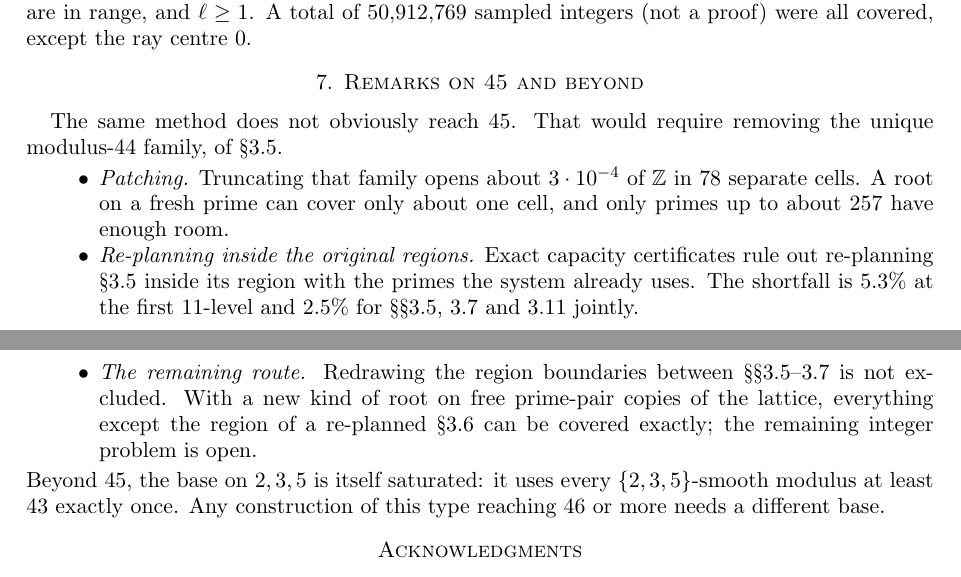
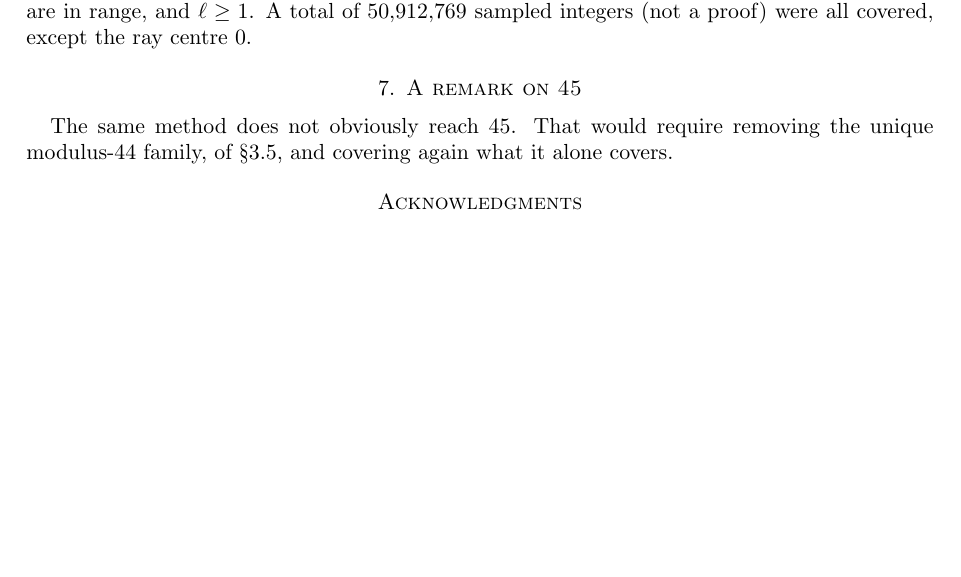
Before and after one commit to gr-mk/covering-minimum-modulus-44, a LaTeX paper (paper/covering44.tex): two parts of pages 4 and 5 of 5 before the commit and part of page 4 of 5 after it, the two joined at a grey line, cut so that both start at the same text, the shorter picture padded with empty space. Compiled offline with pdfLaTeX.

Commit message:
Paper: shorten the remark on 45
Co-Authored-By: Claude Opus 5.5 <noreply@anthropic.com>

```diff
--- a/paper/covering44.tex
+++ b/paper/covering44.tex
@@ -232,21 +232,10 @@ The second check confirms distinct moduli in two ways:
 Every family is well formed: its primes are sorted with one selector each, residues and digits are in range, and
 $\ell\ge1$. A total of $50{,}912{,}769$ sampled integers (not a proof) were all covered, except the ray centre $0$.
 
-\section{Remarks on 45 and beyond}\label{sec:beyond}
+\section{A remark on 45}\label{sec:beyond}
 
-The same method does not obviously reach $45$. That would require removing the unique modulus-$44$ family, of §3.5.
-\begin{itemize}
-\item \emph{Patching.} Truncating that family opens about $3\cdot10^{-4}$ of $\Z$ in $78$ separate cells. A root on a
-  fresh prime can cover only about one cell, and only primes up to about $257$ have enough room.
-\item \emph{Re-planning inside the original regions.} Exact capacity certificates rule out re-planning §3.5 inside its
-  region with the primes the system already uses. The shortfall is $5.3\%$ at the first $11$-level and $2.5\%$ for
-  §§3.5, 3.7 and 3.11 jointly.
-\item \emph{The remaining route.} Redrawing the region boundaries between §§3.5–3.7 is not excluded. With a new kind
-  of root on free prime-pair copies of the lattice, everything except the region of a re-planned §3.6 can be covered
-  exactly; the remaining integer problem is open.
-\end{itemize}
-Beyond $45$, the base on $2,3,5$ is itself saturated: it uses every $\{2,3,5\}$-smooth modulus at least $43$ exactly
-once. Any construction of this type reaching $46$ or more needs a different base.
+The same method does not obviously reach $45$. That would require removing the unique modulus-$44$ family, of §3.5,
+and covering again what it alone covers.
 
 \section*{Acknowledgments}
 The search and the certification described here were carried out with extensive assistance from
```
Also changed, not shown: paper/covering44.pdf.
